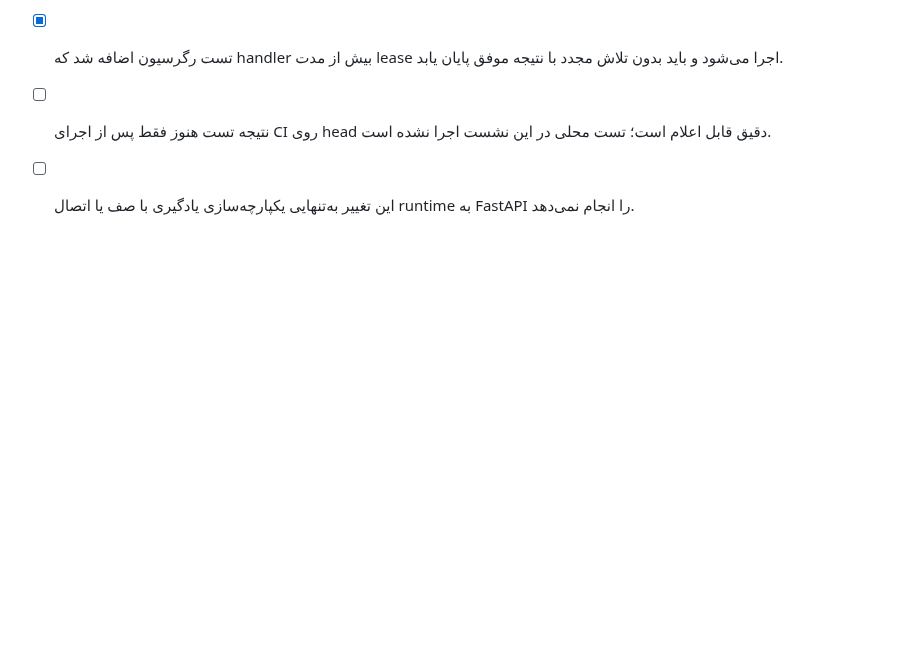
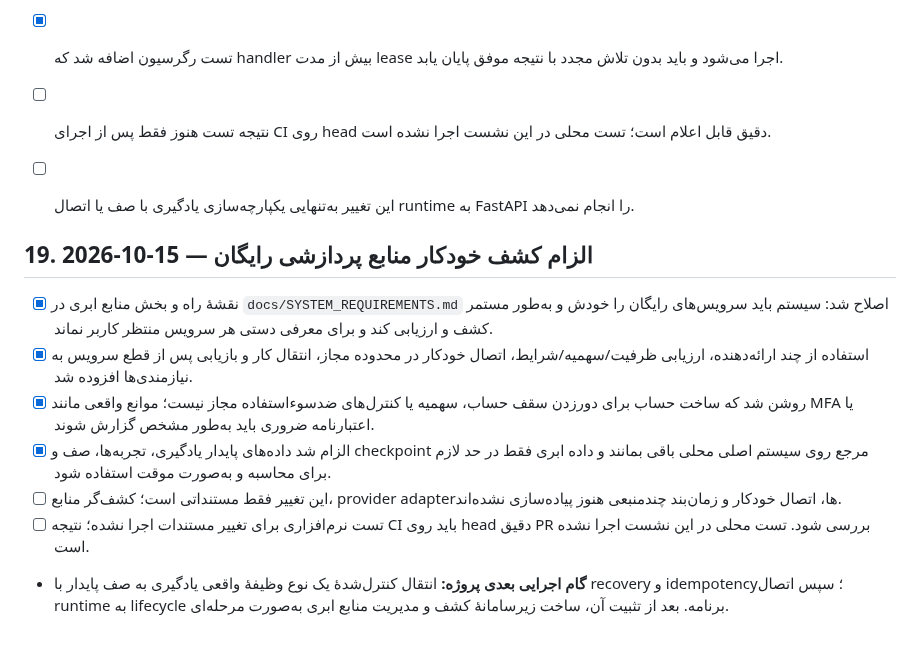
Before and after one commit to cognitive-kernel/Personal-AI-assistant, a Markdown page: docs/IMPLEMENTATION_LOG.md, the part around the change. Rendered like a GitHub page; blank space fills up the shorter version.

Commit message:
docs: record autonomous cloud resource discovery requirement

```diff
--- a/docs/IMPLEMENTATION_LOG.md
+++ b/docs/IMPLEMENTATION_LOG.md
@@ -376,3 +376,14 @@
 - [x] تست رگرسیون اضافه شد که handler بیش از مدت lease اجرا می‌شود و باید بدون تلاش مجدد با نتیجه موفق پایان یابد.
 - [ ] نتیجه تست هنوز فقط پس از اجرای CI روی head دقیق قابل اعلام است؛ تست محلی در این نشست اجرا نشده است.
 - [ ] این تغییر به‌تنهایی یکپارچه‌سازی یادگیری با صف یا اتصال runtime به FastAPI را انجام نمی‌دهد.
+
+
+## 19. 2026-10-15 — الزام کشف خودکار منابع پردازشی رایگان
+
+- [x] نقشهٔ راه و بخش منابع ابری در `docs/SYSTEM_REQUIREMENTS.md` اصلاح شد: سیستم باید سرویس‌های رایگان را خودش و به‌طور مستمر کشف و ارزیابی کند و برای معرفی دستی هر سرویس منتظر کاربر نماند.
+- [x] استفاده از چند ارائه‌دهنده، ارزیابی ظرفیت/سهمیه/شرایط، اتصال خودکار در محدوده مجاز، انتقال کار و بازیابی پس از قطع سرویس به نیازمندی‌ها افزوده شد.
+- [x] روشن شد که ساخت حساب برای دورزدن سقف حساب، سهمیه یا کنترل‌های ضدسوءاستفاده مجاز نیست؛ موانع واقعی مانند MFA یا اعتبارنامه ضروری باید به‌طور مشخص گزارش شوند.
+- [x] الزام شد داده‌های پایدار یادگیری، تجربه‌ها، صف و checkpoint مرجع روی سیستم اصلی محلی باقی بمانند و داده ابری فقط در حد لازم برای محاسبه و به‌صورت موقت استفاده شود.
+- [ ] این تغییر فقط مستنداتی است؛ کشف‌گر منابع، provider adapterها، اتصال خودکار و زمان‌بند چندمنبعی هنوز پیاده‌سازی نشده‌اند.
+- [ ] تست نرم‌افزاری برای تغییر مستندات اجرا نشده؛ نتیجه CI باید روی head دقیق PR بررسی شود. تست محلی در این نشست اجرا نشده است.
+- **گام اجرایی بعدی پروژه:** انتقال کنترل‌شدهٔ یک نوع وظیفهٔ واقعی یادگیری به صف پایدار با recovery و idempotency؛ سپس اتصال runtime به lifecycle برنامه. بعد از تثبیت آن، ساخت زیرسامانهٔ کشف و مدیریت منابع ابری به‌صورت مرحله‌ای.
```
